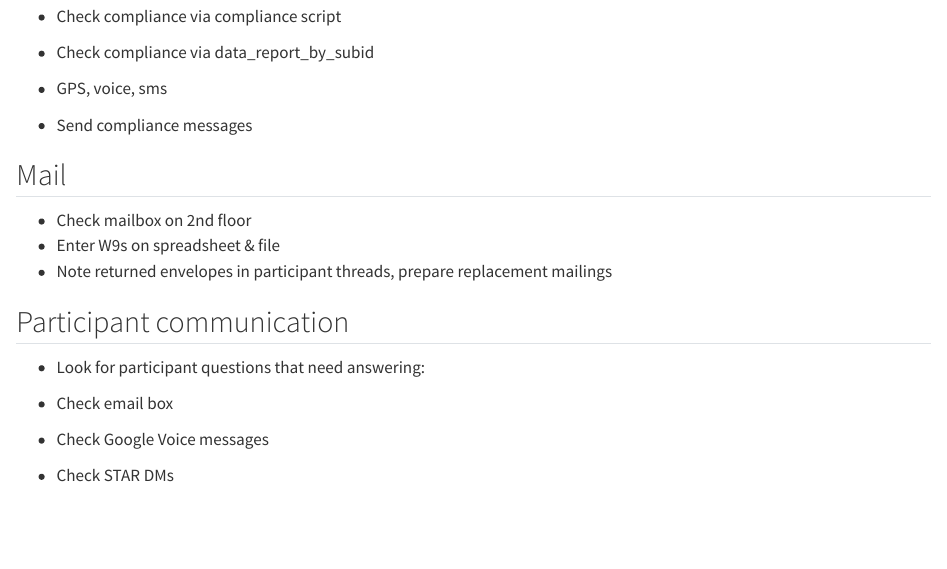
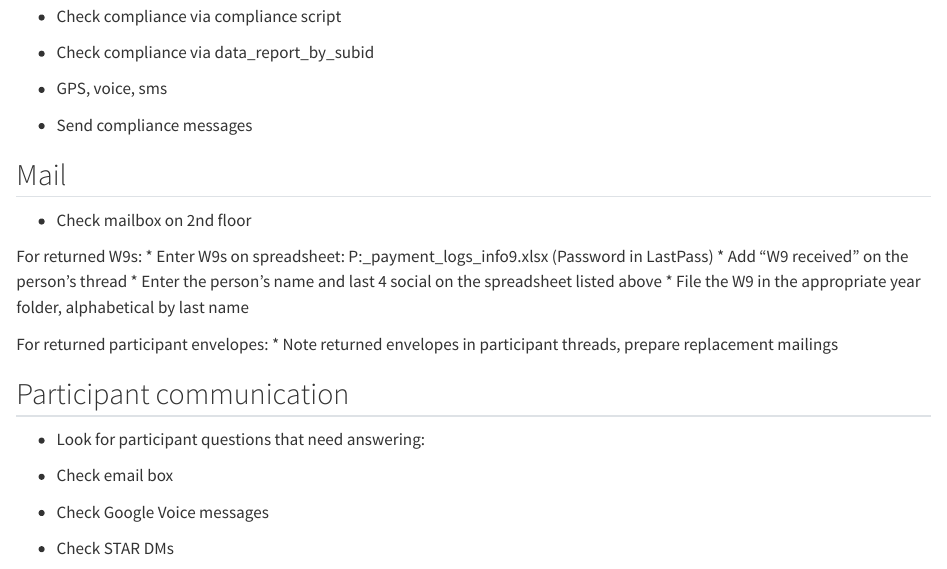
Before and after one commit to jjcurtin/docs_risk2, a Quarto document (ra_tasks.qmd): the page in a window 1100 px wide, from 490 px down. Rendered offline with R 4.5, knitr and Pandoc in place of Quarto, with nearby package versions.

Commit message:
Update ra_tasks.qmd

```diff
--- a/ra_tasks.qmd
+++ b/ra_tasks.qmd
@@ -27,8 +27,16 @@ When your assigned tasks are complete, you can help by performing other tasks!
 ## Mail
 
 * Check mailbox on 2nd floor
-* Enter W9s on spreadsheet & file
+
+For returned W9s:
+* Enter W9s on spreadsheet: P:\studydata\risk2\administration\financial\participant_payment_logs\tax_info\w9.xlsx (Password in LastPass)
+* Add "W9 received" on the person's thread
+* Enter the person's name and last 4 social on the spreadsheet listed above
+* File the W9 in the appropriate year folder, alphabetical by last name
+
+For returned participant envelopes:
 * Note returned envelopes in participant threads, prepare replacement mailings
+
 
 ## Participant communication
 * Look for participant questions that need answering:
```
